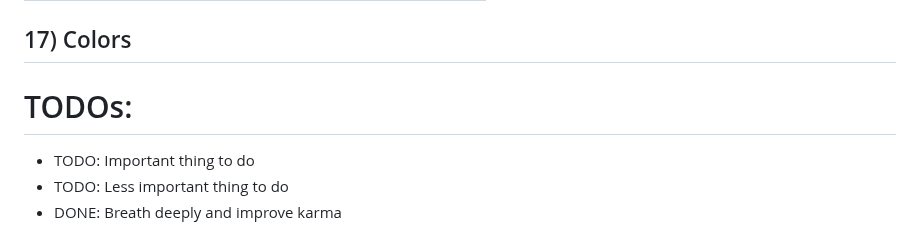
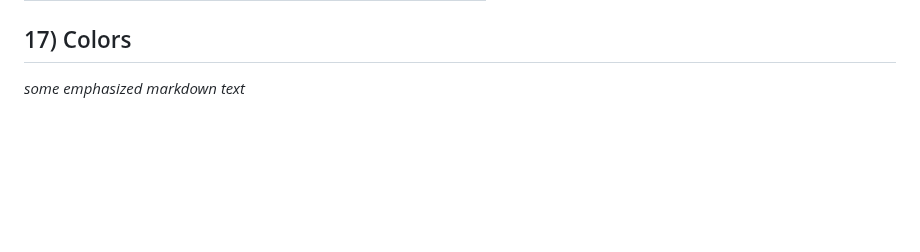
Before and after one commit to TcharlyMusic/ViteProject, a Markdown page: README.md, the part around the change. Rendered like a GitHub page; blank space fills up the shorter version.

```diff
--- a/README.md
+++ b/README.md
@@ -204,14 +204,4 @@ Ceci est un test d'alerte sur mon **nouveau site**, il faut simplement relancer
 
 <a name="ViteProject-17"></a>
 ## 17) Colors
-<style>
-r { color: Red }
-o { color: Orange }
-g { color: Green }
-</style>
-
-# TODOs:
-
-- <r>TODO:</r> Important thing to do
-- <o>TODO:</o> Less important thing to do
-- <g>DONE:</g> Breath deeply and improve karma
+<span style="color:red"> *some emphasized markdown text*</span>
```
